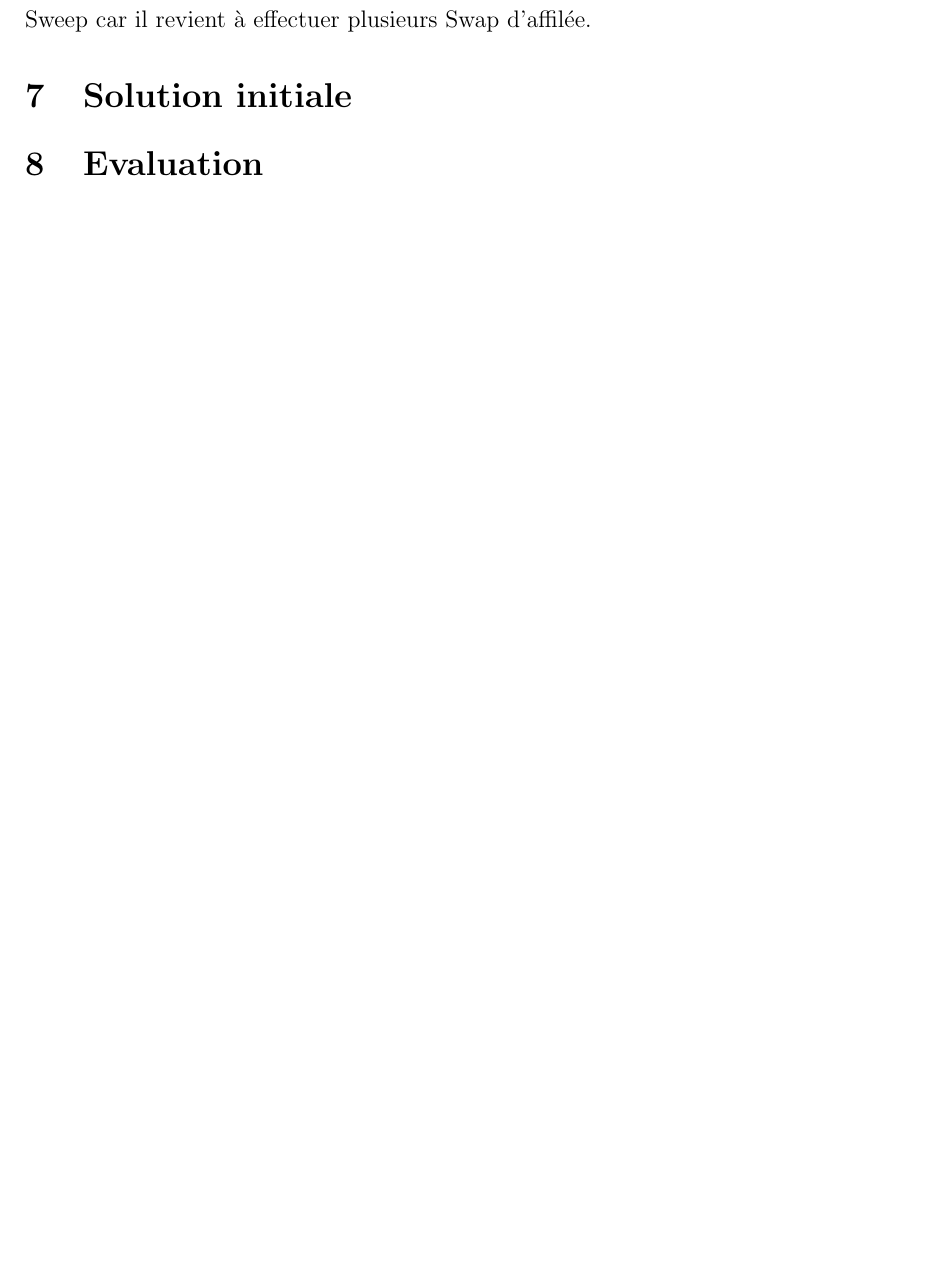
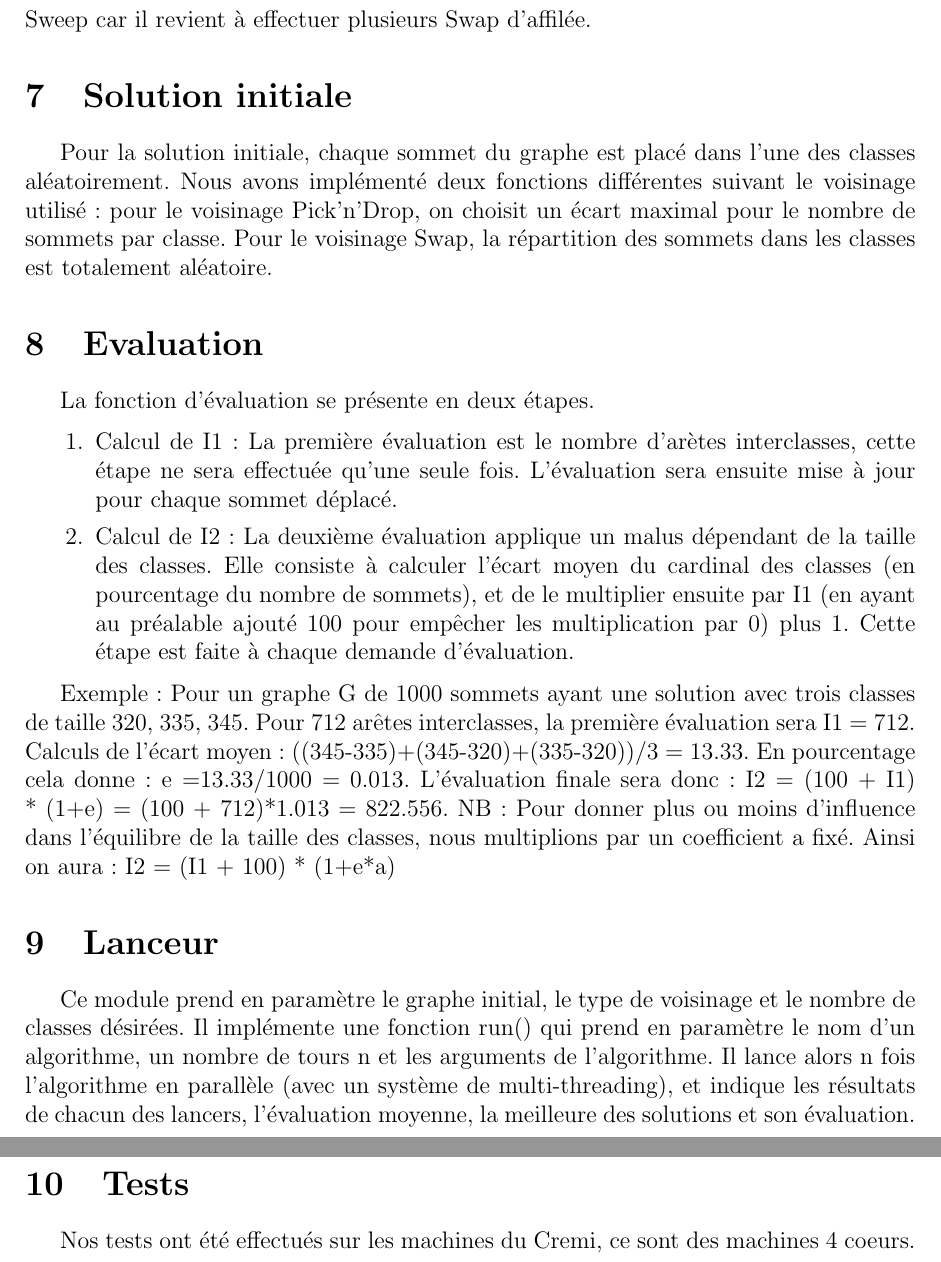
Before and after one commit to ClairePennarun/Graph_Project, a LaTeX document (rapport_graphes.tex): part of page 7 of 14 before the commit and two parts of pages 7 and 8 of 15 after it, the two joined at a grey line, cut so that both start at the same text, the shorter picture padded with empty space. Compiled offline with pdfLaTeX.

Commit message:
avancée mémoire

```diff
--- a/rapport_graphes.tex
+++ b/rapport_graphes.tex
@@ -131,7 +133,34 @@ Nous avons décidé d’implémenter deux voisinages, le Pick’n'Drop et le Swa
     Nous n’avons pas implémenté le voisinage par Sweep car il revient à effectuer plusieurs Swap d’affilée.
 
 \section{Solution initiale}
+
+Pour la solution initiale, chaque sommet du graphe est placé dans l’une des classes aléatoirement. Nous avons implémenté deux fonctions différentes suivant le voisinage utilisé : pour le voisinage Pick'n'Drop, on choisit un écart maximal pour le nombre de sommets par classe. Pour le voisinage Swap, la répartition des sommets dans les classes est totalement aléatoire.
+
 \section{Evaluation}
+
+La fonction d’évaluation se présente en deux étapes.
+
+\begin{enumerate}
+\item  Calcul de I1 : La première évaluation est le nombre d’arètes interclasses, cette étape ne sera effectuée qu’une seule fois. L’évaluation sera ensuite mise à jour pour chaque sommet déplacé.
+
+\item Calcul de I2 : La deuxième évaluation applique un malus dépendant de la taille des classes. Elle consiste à calculer l’écart moyen du cardinal des classes (en pourcentage du nombre de sommets), et de le multiplier ensuite par I1 (en ayant au préalable ajouté 100 pour empêcher les multiplication par 0) plus 1. Cette étape est faite à chaque demande d’évaluation.
+\end{enumerate}
+
+Exemple : Pour un graphe G de 1000 sommets ayant une solution avec trois classes de taille 320, 335, 345.
+Pour 712 arêtes interclasses, la première évaluation sera I1 = 712.
+Calculs de l’écart moyen : ((345-335)+(345-320)+(335-320))/3 = 13.33.
+En pourcentage cela donne : e =13.33/1000 = 0.013.
+L’évaluation finale sera donc : I2 = (100 + I1) * (1+e) = (100 + 712)*1.013 = 822.556.
+NB: Pour donner plus ou moins d’influence dans l’équilibre de la taille des classes, nous multiplions par un coefficient a fixé. Ainsi on aura : I2 = (I1 + 100) * (1+e*a)
+
+\section{Lanceur}
+
+Ce module prend en paramètre le graphe initial, le type de voisinage et le nombre de classes désirées. Il implémente une fonction run() qui prend en paramètre le nom d’un algorithme, un nombre de tours n et les arguments de l’algorithme.
+Il lance alors n fois l’algorithme en parallèle (avec un système de multi-threading), et indique les résultats de chacun des lancers, l’évaluation moyenne, la meilleure des solutions et son évaluation.
+
+\section{Tests}
+
+Nos tests ont été effectués sur les machines du Cremi, ce sont des machines 4 coeurs.
 
 \newpage
 
```
Also changed, not shown: rapport_graphes.pdf, rapport_graphes.tex (18 more changed lines), 3 other files.
